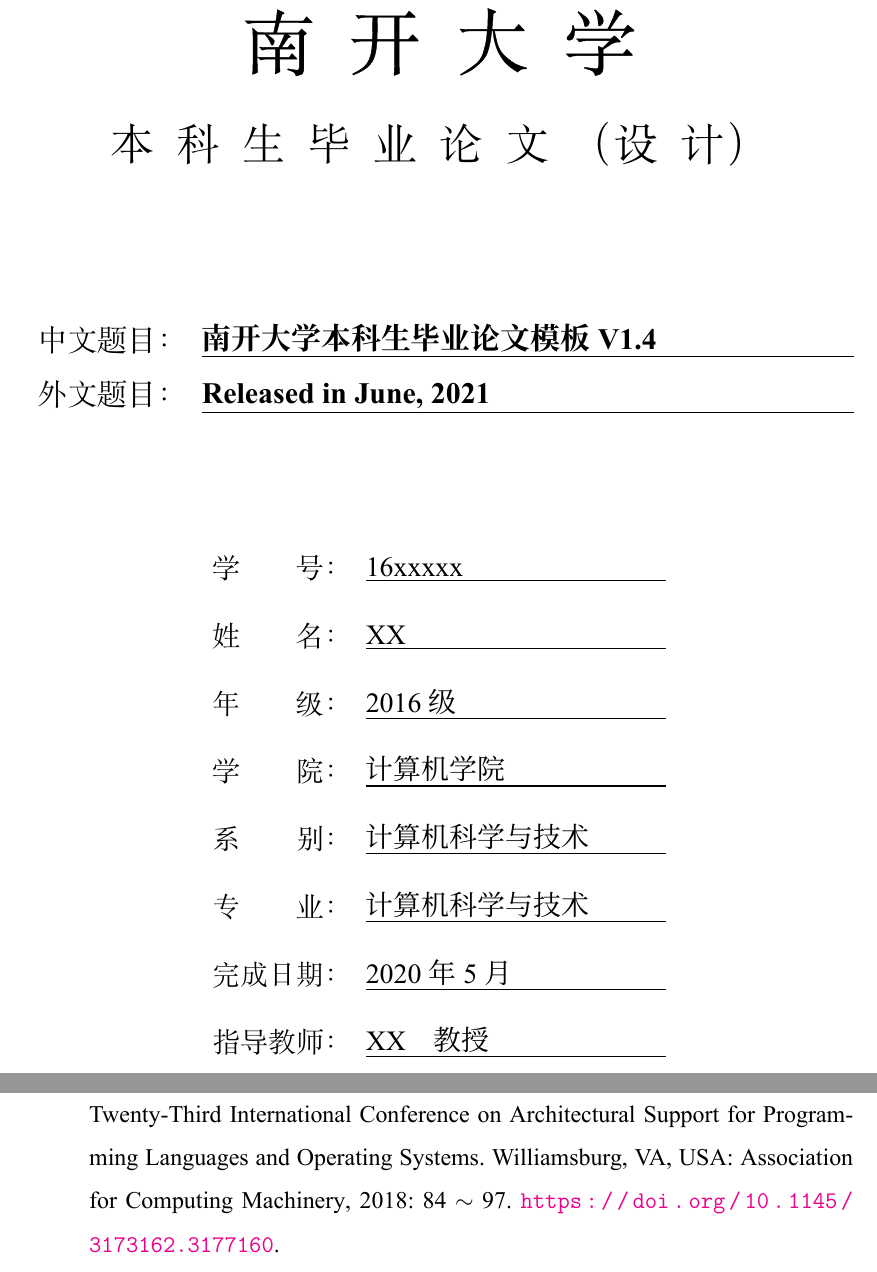
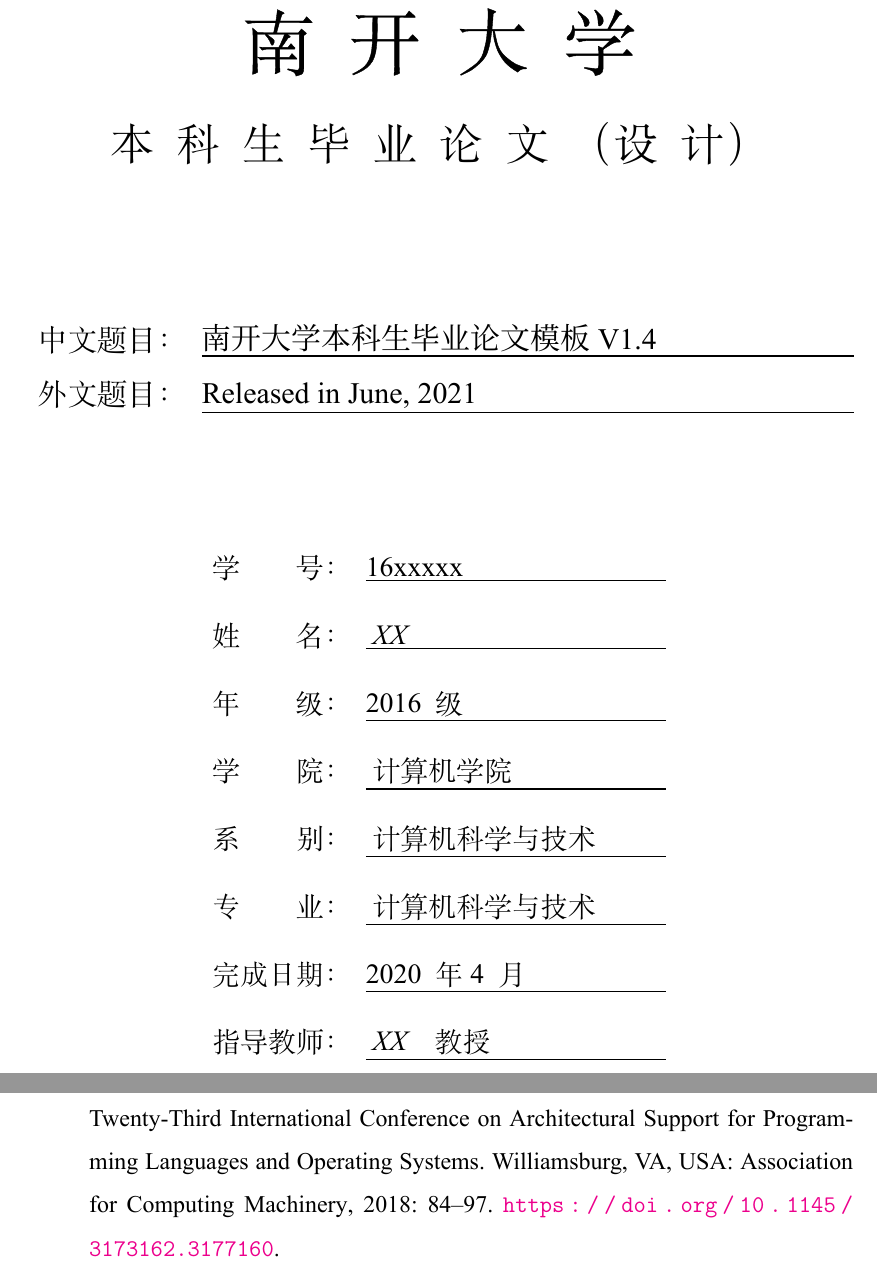
Before and after one commit to Tr0py/NKU-thesis-template-2020, a LaTeX thesis (main.tex, which reads NKThesis.sty, references.tex): two parts of pages 1 and 21 of 24, joined at a grey line, cut so that both start at the same text. Compiled offline with XeLaTeX; a missing font is replaced by an installed copy or a similar font; a LaTeX package or settings file that is missing is left out.

Commit message:
cs2020 version

```diff
--- a/NKThesis.sty
+++ b/NKThesis.sty
@@ -185,9 +185,9 @@
 
 \def\sectionspecial{\jiacu}
 \def\partformat{\centering\huge\bfseries}
-\def\chapterformat{\centering\fontsize{16}{19}\bfseries\jiacu}
-\def\sectionformat{\centering\bfseries\zihaosi}
-\def\subsectionformat{\bfseries\fontsize{13}{15}\selectfont\jiacu}
+\def\chapterformat{\centering\fontsize{16}{19}\bfseries}
+\def\sectionformat{\centering\bfseries\zihaoxiaosan}
+\def\subsectionformat{\bfseries\fontsize{14}{15}\selectfont}
 \def\subsubsectionformat{\bfseries\zihaowu}
 
 
@@ -434,7 +434,7 @@
      \sethead{}}
 \fi
 
-\def\headingfonts{\rmfamily\zihaowu}
+\def\headingfonts{\rmfamily\zihaoxiaowu}
 \def\thesisname{}
 
 \def\thefigure{\thechapter.\arabic{figure}}
@@ -656,6 +656,13 @@
 \NKT@definekey{论文题目(英文)(第二行)}   {titleentwo}
 \NKT@definekey{论文题目(英文)(第三行)}   {titleenthree}
 
+\NKT@definekey{空后缀}                   {noneval}
+\NKT@definekey{级}                   {ji}
+\NKT@definekey{年}                   {year}
+\NKT@definekey{月份}                   {monthval}
+\NKT@definekey{月}                   {month}
+
+
 \csname CJK@makeActive\endcsname
 
 
@@ -813,14 +820,14 @@
   \def\arraystretch{2}
   \tabcolsep 0.2em
    \begin{tabular}{lcl}
-  \NKT@tp@item{学\hskip 2em 号：}{xuehao}  \\
-  \NKT@tp@item{姓\hskip 2em 名：}{xingming}  \\
-  \NKT@tp@item{年\hskip 2em 级：}{nianji}\\
-  \NKT@tp@item{学\hskip 2em 院：}{xueyuan}\\
-  \NKT@tp@item{系\hskip 2em 别：}{xibie}  \\
-  \NKT@tp@item{专\hskip 2em 业：}{zhuanye}  \\
-  \NKT@tp@item{完成日期：}{lunwenwanchengshijian}\\
-  \NKT@tp@item{指导教师：}{zhidaojiaoshi} \\
+  \NKT@tp@item{学\hskip 2em 号：}{xuehao}{noneval}{noneval}{noneval}  \\
+  \NKT@tp@item{姓\hskip 2em 名：}{noneval}{xingming}{noneval}{noneval}  \\
+  \NKT@tp@item{年\hskip 2em 级：}{nianji}{ji}{noneval}{noneval}\\
+  \NKT@tp@item{学\hskip 2em 院：}{noneval}{xueyuan}{noneval}{noneval}\\
+  \NKT@tp@item{系\hskip 2em 别：}{noneval}{xibie}{noneval}{noneval}  \\
+  \NKT@tp@item{专\hskip 2em 业：}{noneval}{zhuanye}{noneval}{noneval}  \\
+  \NKT@tp@item{完成日期：}{lunwenwanchengshijian}{year}{monthval}{month}\\
+  \NKT@tp@item{指导教师：}{noneval}{zhidaojiaoshi}{noneval}{noneval} \\
   \ifx\NKT@key@xiaowaidaoshi\NKT@string@null
     %% 没有校外导师
   \else
@@ -833,15 +840,19 @@
       \end{center}
   \egroup}
 
-\def\NKT@tp@item#1#2{%
+\def\NKT@tp@item#1#2#3#4#5{%
   #1%
   \hskip 0.5em%
-  \underline{\hbox to 53mm{\zihaosi\cukai\NKT@keyvalue{#2}\hfil}}}
+  \underline{\hbox to 53mm{\zihaosi\NKT@keyvalue{#2} \zihaosi\kaiti\NKT@keyvalue{#3}
+      %
+      \zihaosi\songti\NKT@keyvalue{#4}
+      %
+      \zihaosi\kaiti\NKT@keyvalue{#5}\hfil}}}
 
 \def\NKT@tb@item#1#2{%
   #1%
   \hskip 0.5em%
-  \underline{\hbox to 115mm{\zihaoxiaosan\textbf{\cukai\NKT@keyvalue{#2}\hfil}}}}
+  \underline{\hbox to 115mm{\zihaoxiaosan{\cukai\NKT@keyvalue{#2}\hfil}}}}
 
 \def\NKT@declaration{
 本人郑重声明：所呈交的学位论文，是本人在指导教师指导下，进行研究工作所取得的成果。
--- a/main.tex
+++ b/main.tex
@@ -112,7 +113,11 @@
   % 如果有校外导师则填写校外导师。没有填无
   校外导师      =无,
   %校外导师     = 罗翔\quad 教授（张三大学）,
-  论文完成时间   = 2020年5月,
+  论文完成时间   = 2020,
+  年 = 年,
+  月份 = 4,
+  月 = 月,
+  空后缀 = ,
   }
 
 \include{abstract}
--- a/references.tex
+++ b/references.tex
@@ -1,8 +1,9 @@
 % -*- coding: utf-8 -*-
 % \chapter{参考文献}
+
 \zihaowu
 %\renewcommand{\bibname}{参考文献}
 %\def\bibrangedash{ $\sim$ }
 %\printbibliography
-\def\bibrangedash{ $\sim$ }
+% \def\bibrangedash{ $\sim$ }lat
 \printbibliography [ category = cited]
```
Also changed, not shown: nkthesis.bbx (+2 -1 lines), main.tex (3 more changed lines).
